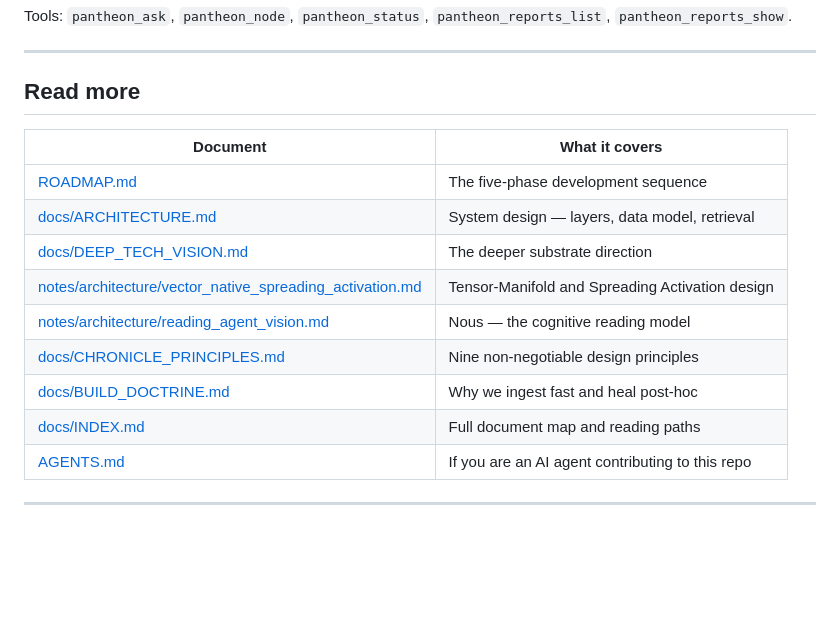
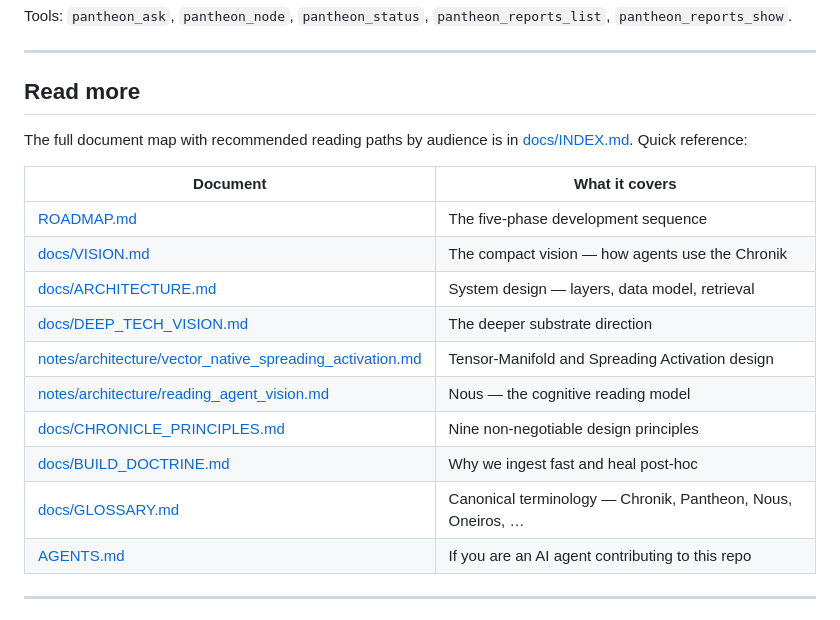
Before and after one commit to theogony-project/theogony, a Markdown page: README.md, the part around the change. GitHub-like rendering; blank space fills up the shorter version.

```diff
--- a/README.md
+++ b/README.md
@@ -132,16 +132,19 @@ Tools: `pantheon_ask`, `pantheon_node`, `pantheon_status`, `pantheon_reports_lis
 
 ## Read more
 
+The full document map with recommended reading paths by audience is in [docs/INDEX.md](docs/INDEX.md). Quick reference:
+
 | Document | What it covers |
 |---|---|
 | [ROADMAP.md](ROADMAP.md) | The five-phase development sequence |
+| [docs/VISION.md](docs/VISION.md) | The compact vision — how agents use the Chronik |
 | [docs/ARCHITECTURE.md](docs/ARCHITECTURE.md) | System design — layers, data model, retrieval |
 | [docs/DEEP_TECH_VISION.md](docs/DEEP_TECH_VISION.md) | The deeper substrate direction |
 | [notes/architecture/vector_native_spreading_activation.md](notes/architecture/vector_native_spreading_activation.md) | Tensor-Manifold and Spreading Activation design |
 | [notes/architecture/reading_agent_vision.md](notes/architecture/reading_agent_vision.md) | Nous — the cognitive reading model |
 | [docs/CHRONICLE_PRINCIPLES.md](docs/CHRONICLE_PRINCIPLES.md) | Nine non-negotiable design principles |
 | [docs/BUILD_DOCTRINE.md](docs/BUILD_DOCTRINE.md) | Why we ingest fast and heal post-hoc |
-| [docs/INDEX.md](docs/INDEX.md) | Full document map and reading paths |
+| [docs/GLOSSARY.md](docs/GLOSSARY.md) | Canonical terminology — Chronik, Pantheon, Nous, Oneiros, … |
 | [AGENTS.md](AGENTS.md) | If you are an AI agent contributing to this repo |
 
 ---
```
Also changed, not shown: docs/INDEX.md (+5 -6 lines).
